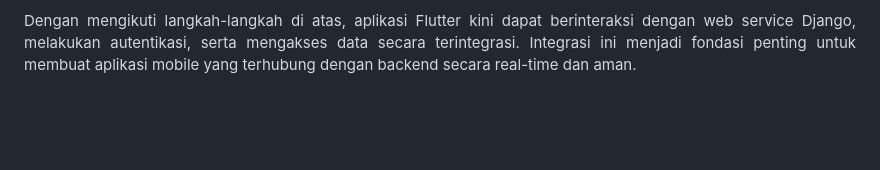
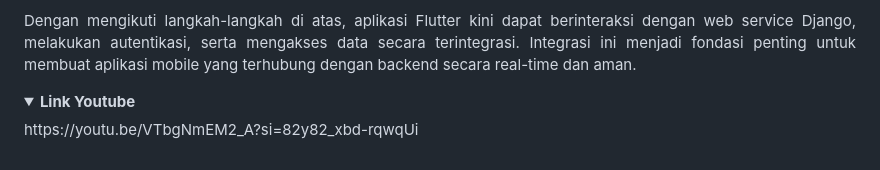
Before and after one commit to pbp-kelompok-f3/kulatih-mobile, a Markdown page: README.md, the part around the change. Rendered like a GitHub page; folded sections open; blank space fills up the shorter version.

Commit message:
LinkYoutube

```diff
--- a/README.md
+++ b/README.md
@@ -188,3 +188,9 @@ Agar aplikasi dapat mengakses internet, tambahkan izin akses internet pada file
 
 Dengan mengikuti langkah-langkah di atas, aplikasi Flutter kini dapat berinteraksi dengan web service Django, melakukan autentikasi, serta mengakses data secara terintegrasi. Integrasi ini menjadi fondasi penting untuk membuat aplikasi mobile yang terhubung dengan backend secara real-time dan aman.
 </details>
+
+
+<details align="justify">
+<summary><b>Link Youtube</b></summary>
+https://youtu.be/VTbgNmEM2_A?si=82y82_xbd-rqwqUi
+</details>
```
